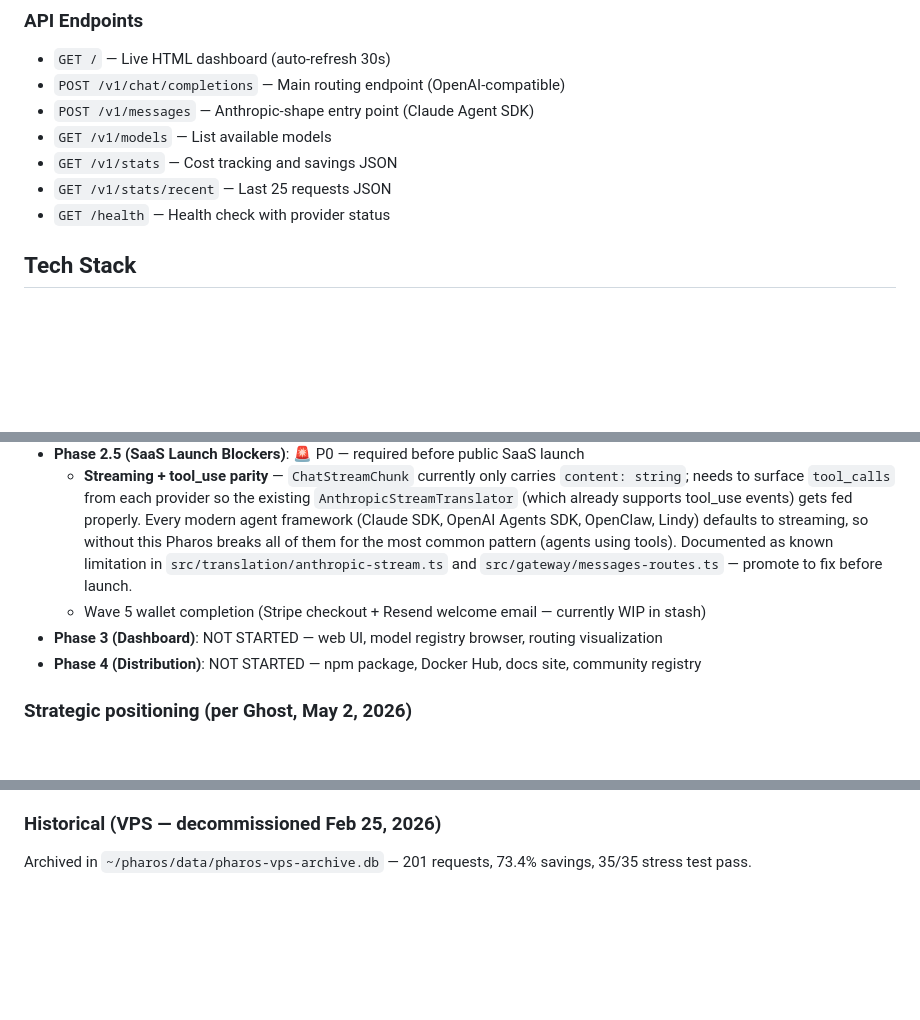
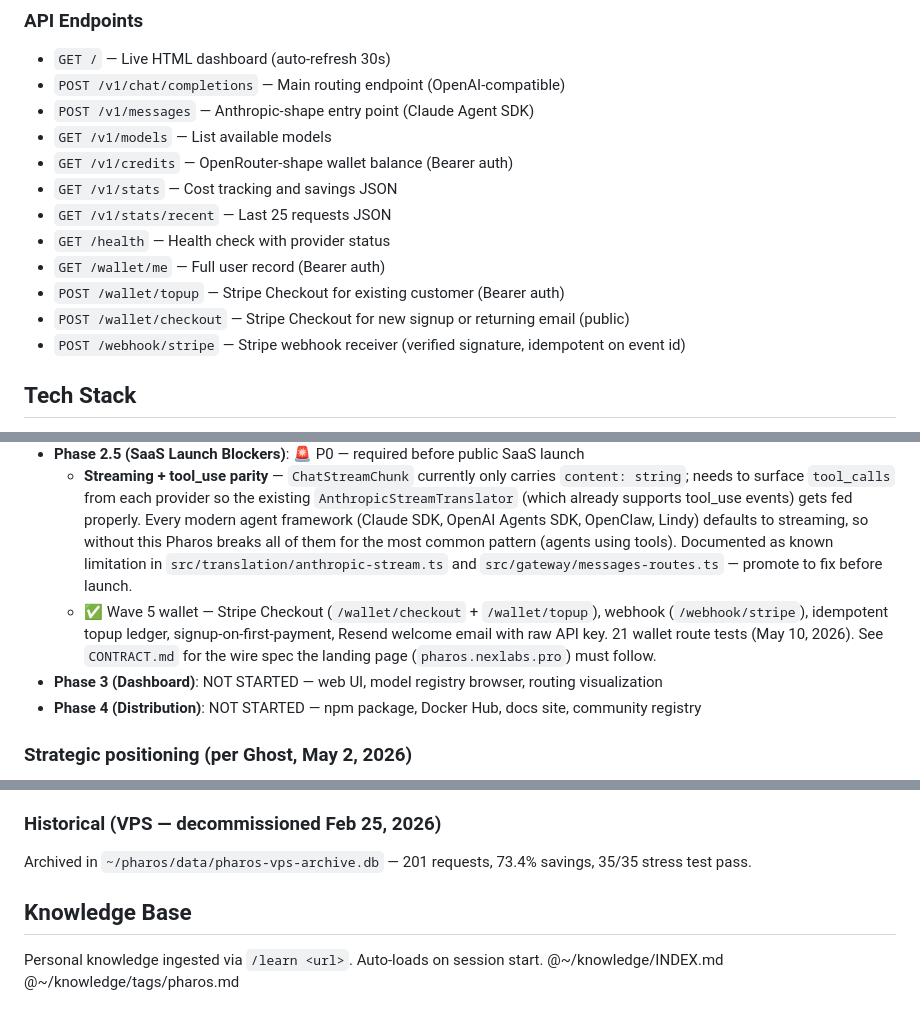
Before and after one commit to GhostSpeculates/PHAROS, a Markdown page: CLAUDE.md, 3 parts joined by grey strips. Rendered like a GitHub page; blank space fills up the shorter version.

```diff
--- a/CLAUDE.md
+++ b/CLAUDE.md
@@ -64,9 +64,14 @@ All use the OpenAI-compatible adapter (`src/providers/openai-compat.ts`) except
 - `POST /v1/chat/completions` — Main routing endpoint (OpenAI-compatible)
 - `POST /v1/messages` — Anthropic-shape entry point (Claude Agent SDK)
 - `GET /v1/models` — List available models
+- `GET /v1/credits` — OpenRouter-shape wallet balance (Bearer auth)
 - `GET /v1/stats` — Cost tracking and savings JSON
 - `GET /v1/stats/recent` — Last 25 requests JSON
 - `GET /health` — Health check with provider status
+- `GET /wallet/me` — Full user record (Bearer auth)
+- `POST /wallet/topup` — Stripe Checkout for existing customer (Bearer auth)
+- `POST /wallet/checkout` — Stripe Checkout for new signup or returning email (public)
+- `POST /webhook/stripe` — Stripe webhook receiver (verified signature, idempotent on event id)
 
 ## Tech Stack
 
@@ -261,7 +266,7 @@ src/
   - Performance learning + auto-tuned routing weights
 - **Phase 2.5 (SaaS Launch Blockers)**: 🚨 P0 — required before public SaaS launch
   - **Streaming + tool_use parity** — `ChatStreamChunk` currently only carries `content: string`; needs to surface `tool_calls` from each provider so the existing `AnthropicStreamTranslator` (which already supports tool_use events) gets fed properly. Every modern agent framework (Claude SDK, OpenAI Agents SDK, OpenClaw, Lindy) defaults to streaming, so without this Pharos breaks all of them for the most common pattern (agents using tools). Documented as known limitation in `src/translation/anthropic-stream.ts` and `src/gateway/messages-routes.ts` — promote to fix before launch.
-  - Wave 5 wallet completion (Stripe checkout + Resend welcome email — currently WIP in stash)
+  - ✅ Wave 5 wallet — Stripe Checkout (`/wallet/checkout` + `/wallet/topup`), webhook (`/webhook/stripe`), idempotent topup ledger, signup-on-first-payment, Resend welcome email with raw API key. 21 wallet route tests (May 10, 2026). See `CONTRACT.md` for the wire spec the landing page (`pharos.nexlabs.pro`) must follow.
 - **Phase 3 (Dashboard)**: NOT STARTED — web UI, model registry browser, routing visualization
 - **Phase 4 (Distribution)**: NOT STARTED — npm package, Docker Hub, docs site, community registry
 
@@ -283,3 +288,10 @@ Pharos is going SaaS as a **runtime-agnostic multi-modal power-up**. Drop-in inf
 
 ### Historical (VPS — decommissioned Feb 25, 2026)
 Archived in `~/pharos/data/pharos-vps-archive.db` — 201 requests, 73.4% savings, 35/35 stress test pass.
+
+<!-- KNOWLEDGE-BASE:start -->
+## Knowledge Base
+Personal knowledge ingested via `/learn <url>`. Auto-loads on session start.
+@~/knowledge/INDEX.md
+@~/knowledge/tags/pharos.md
+<!-- KNOWLEDGE-BASE:end -->
```
Also changed, not shown: CONTRACT.md (added, +161 -0 lines), SESSION-HANDOFF-FLY-DEPLOY-2026-05-05.md (added, +203 -0 lines).
